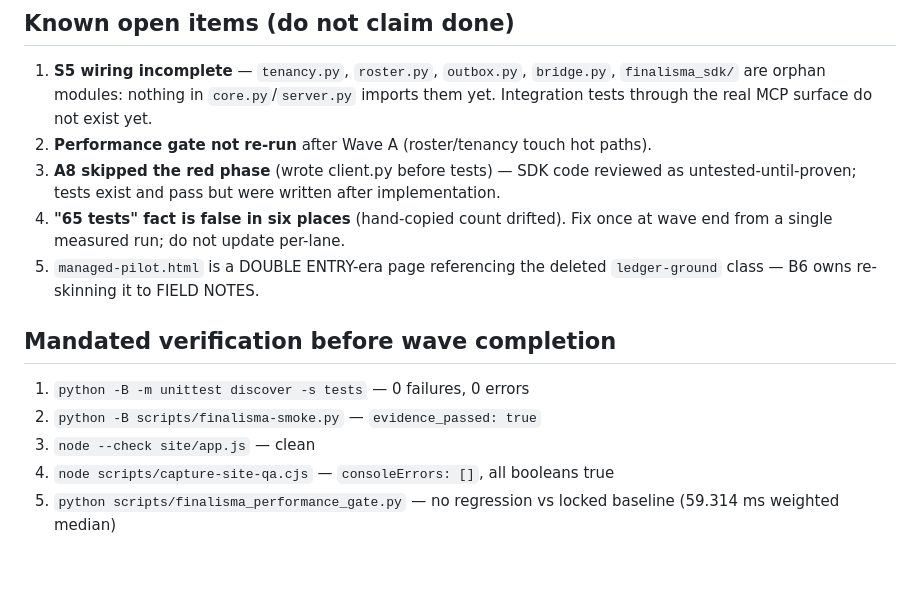
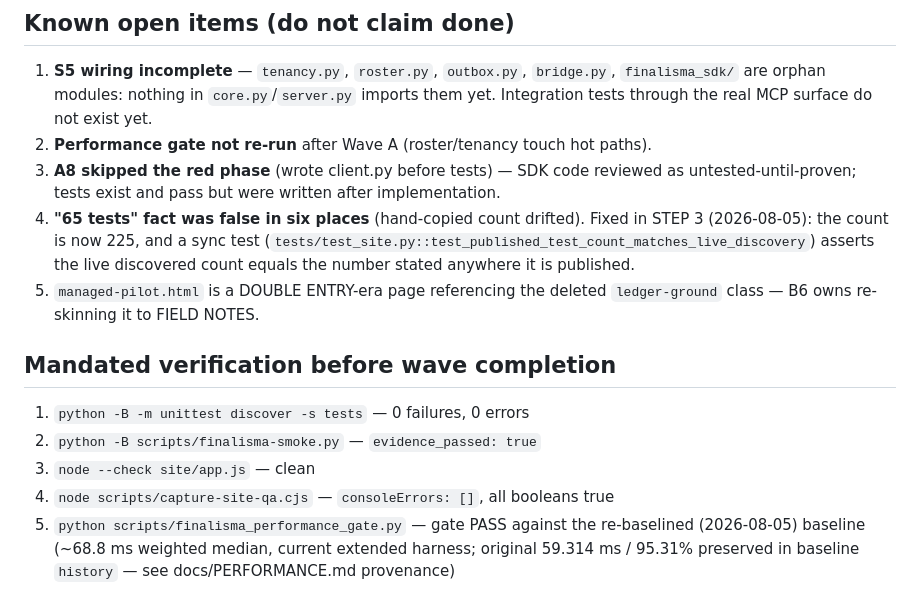
Before and after one commit to HyperionBurn/finalisma, a Markdown page: docs/BASELINE_2026-08-05.md, the part around the change. Rendered like a GitHub page; blank space fills up the shorter version.

```diff
--- a/docs/BASELINE_2026-08-05.md
+++ b/docs/BASELINE_2026-08-05.md
@@ -56,8 +56,10 @@ Pinned before Wave B. Every lane report is measured against this file.
 2. **Performance gate not re-run** after Wave A (roster/tenancy touch hot paths).
 3. **A8 skipped the red phase** (wrote client.py before tests) — SDK code reviewed as
    untested-until-proven; tests exist and pass but were written after implementation.
-4. **"65 tests" fact is false in six places** (hand-copied count drifted). Fix once at wave
-   end from a single measured run; do not update per-lane.
+4. **"65 tests" fact was false in six places** (hand-copied count drifted). Fixed in
+   STEP 3 (2026-08-05): the count is now 225, and a sync test
+   (`tests/test_site.py::test_published_test_count_matches_live_discovery`) asserts the
+   live discovered count equals the number stated anywhere it is published.
 5. `managed-pilot.html` is a DOUBLE ENTRY-era page referencing the deleted `ledger-ground`
    class — B6 owns re-skinning it to FIELD NOTES.
 
@@ -67,5 +69,7 @@ Pinned before Wave B. Every lane report is measured against this file.
 2. `python -B scripts/finalisma-smoke.py` — `evidence_passed: true`
 3. `node --check site/app.js` — clean
 4. `node scripts/capture-site-qa.cjs` — `consoleErrors: []`, all booleans true
-5. `python scripts/finalisma_performance_gate.py` — no regression vs locked baseline
-   (59.314 ms weighted median)
+5. `python scripts/finalisma_performance_gate.py` — gate PASS against the
+   re-baselined (2026-08-05) baseline (~68.8 ms weighted median, current
+   extended harness; original 59.314 ms / 95.31% preserved in baseline
+   `history` — see docs/PERFORMANCE.md provenance)
```
Also changed, not shown: AGENT_HANDOVER.md (+50 -4 lines).
